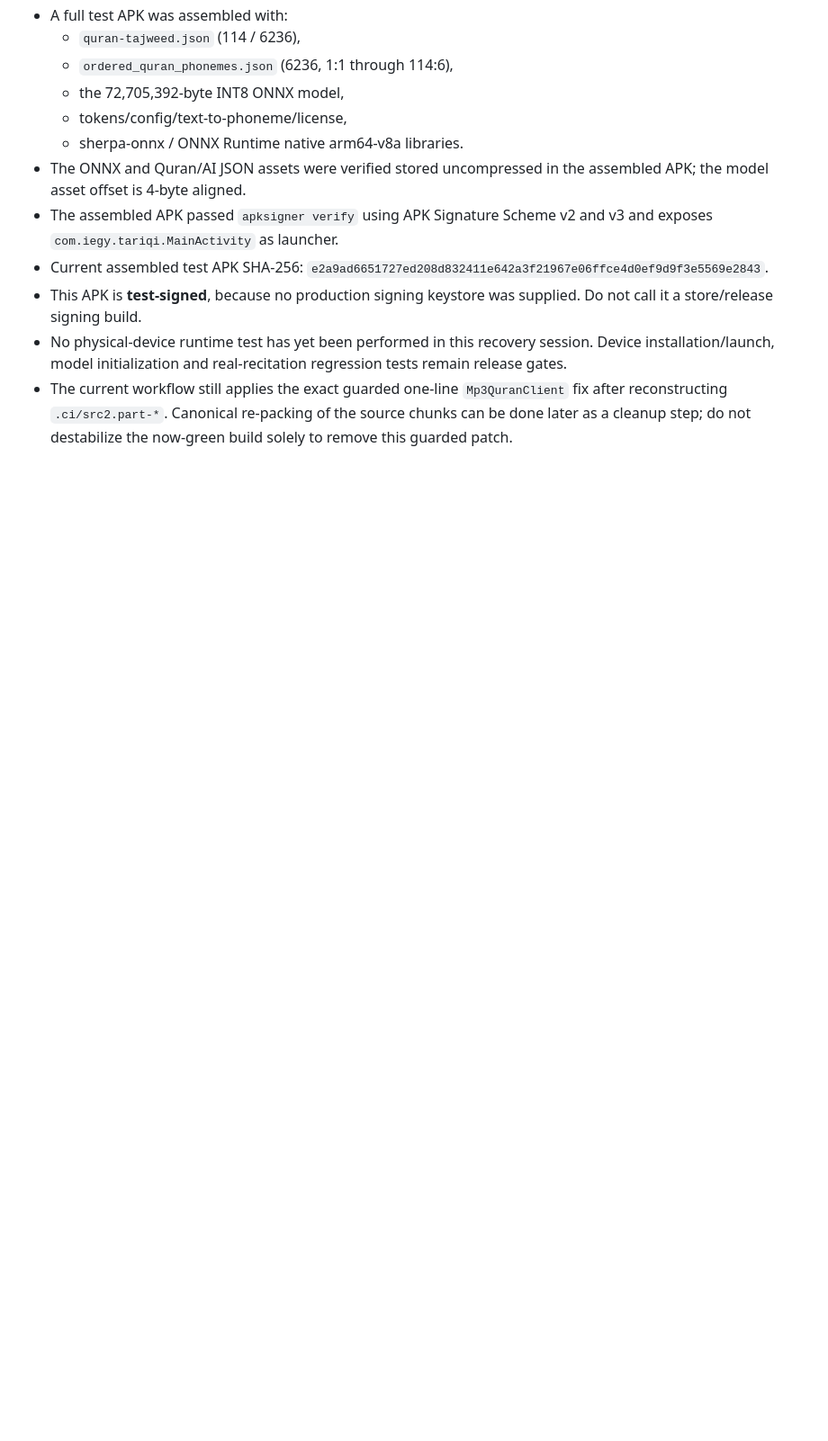
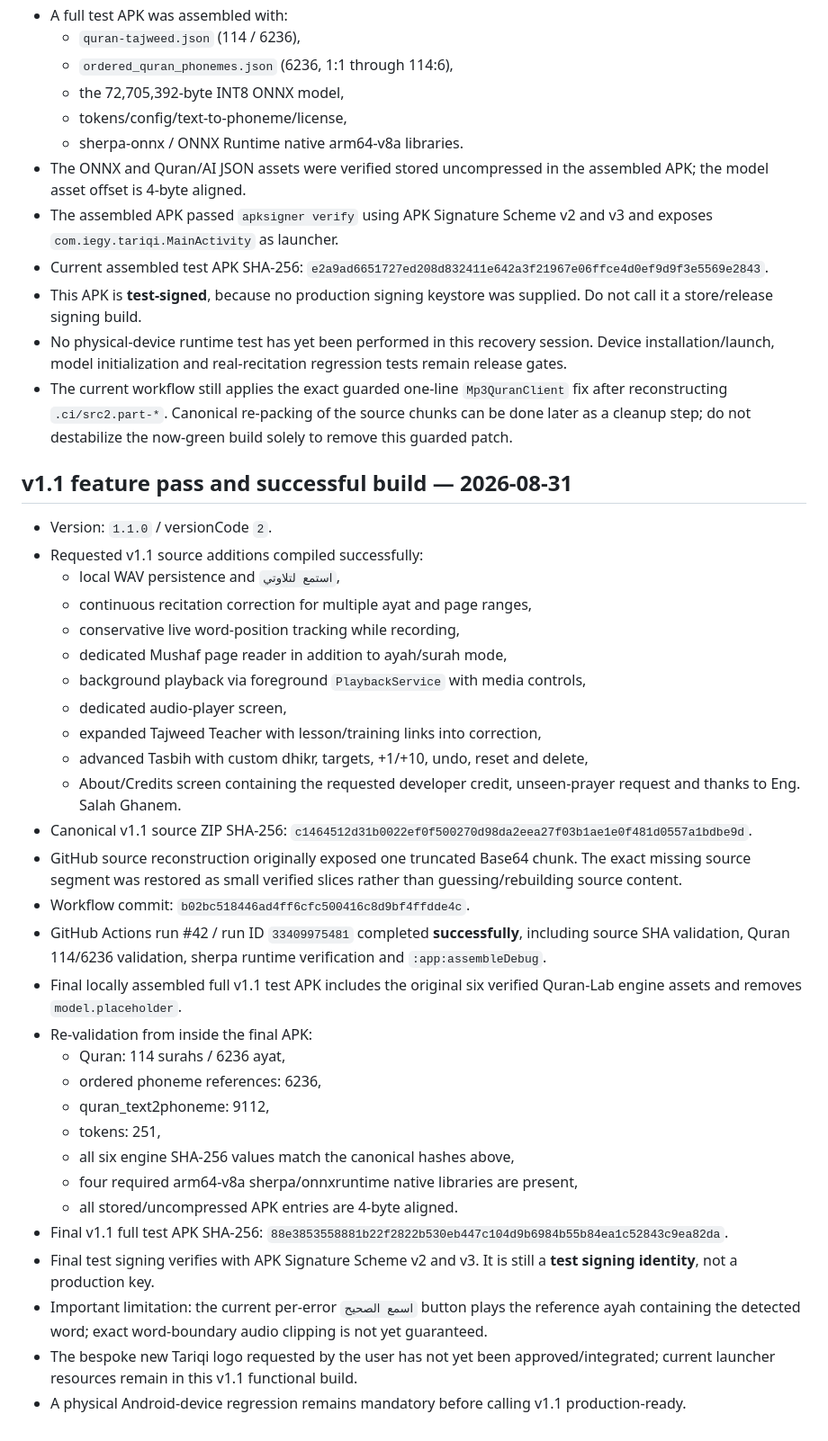
Before and after one commit to iegy/Test, a Markdown page: TARIQI_PROJECT_STATE.md, the part around the change. Shown at 90% size. Drawn GitHub-style; blank space fills up the shorter version.

Commit message:
Document Tariqi v1.1 successful build and test package

```diff
--- a/TARIQI_PROJECT_STATE.md
+++ b/TARIQI_PROJECT_STATE.md
@@ -100,3 +100,34 @@ Before a release APK is called production-ready:
 - This APK is **test-signed**, because no production signing keystore was supplied. Do not call it a store/release signing build.
 - No physical-device runtime test has yet been performed in this recovery session. Device installation/launch, model initialization and real-recitation regression tests remain release gates.
 - The current workflow still applies the exact guarded one-line `Mp3QuranClient` fix after reconstructing `.ci/src2.part-*`. Canonical re-packing of the source chunks can be done later as a cleanup step; do not destabilize the now-green build solely to remove this guarded patch.
+
+## v1.1 feature pass and successful build — 2026-08-31
+- Version: `1.1.0` / versionCode `2`.
+- Requested v1.1 source additions compiled successfully:
+  - local WAV persistence and `استمع لتلاوتي`,
+  - continuous recitation correction for multiple ayat and page ranges,
+  - conservative live word-position tracking while recording,
+  - dedicated Mushaf page reader in addition to ayah/surah mode,
+  - background playback via foreground `PlaybackService` with media controls,
+  - dedicated audio-player screen,
+  - expanded Tajweed Teacher with lesson/training links into correction,
+  - advanced Tasbih with custom dhikr, targets, +1/+10, undo, reset and delete,
+  - About/Credits screen containing the requested developer credit, unseen-prayer request and thanks to Eng. Salah Ghanem.
+- Canonical v1.1 source ZIP SHA-256: `c1464512d31b0022ef0f500270d98da2eea27f03b1ae1e0f481d0557a1bdbe9d`.
+- GitHub source reconstruction originally exposed one truncated Base64 chunk. The exact missing source segment was restored as small verified slices rather than guessing/rebuilding source content.
+- Workflow commit: `b02bc518446ad4ff6cfc500416c8d9bf4ffdde4c`.
+- GitHub Actions run #42 / run ID `33409975481` completed **successfully**, including source SHA validation, Quran 114/6236 validation, sherpa runtime verification and `:app:assembleDebug`.
+- Final locally assembled full v1.1 test APK includes the original six verified Quran-Lab engine assets and removes `model.placeholder`.
+- Re-validation from inside the final APK:
+  - Quran: 114 surahs / 6236 ayat,
+  - ordered phoneme references: 6236,
+  - quran_text2phoneme: 9112,
+  - tokens: 251,
+  - all six engine SHA-256 values match the canonical hashes above,
+  - four required arm64-v8a sherpa/onnxruntime native libraries are present,
+  - all stored/uncompressed APK entries are 4-byte aligned.
+- Final v1.1 full test APK SHA-256: `88e3853558881b22f2822b530eb447c104d9b6984b55b84ea1c52843c9ea82da`.
+- Final test signing verifies with APK Signature Scheme v2 and v3. It is still a **test signing identity**, not a production key.
+- Important limitation: the current per-error `اسمع الصحيح` button plays the reference ayah containing the detected word; exact word-boundary audio clipping is not yet guaranteed.
+- The bespoke new Tariqi logo requested by the user has not yet been approved/integrated; current launcher resources remain in this v1.1 functional build.
+- A physical Android-device regression remains mandatory before calling v1.1 production-ready.
```
